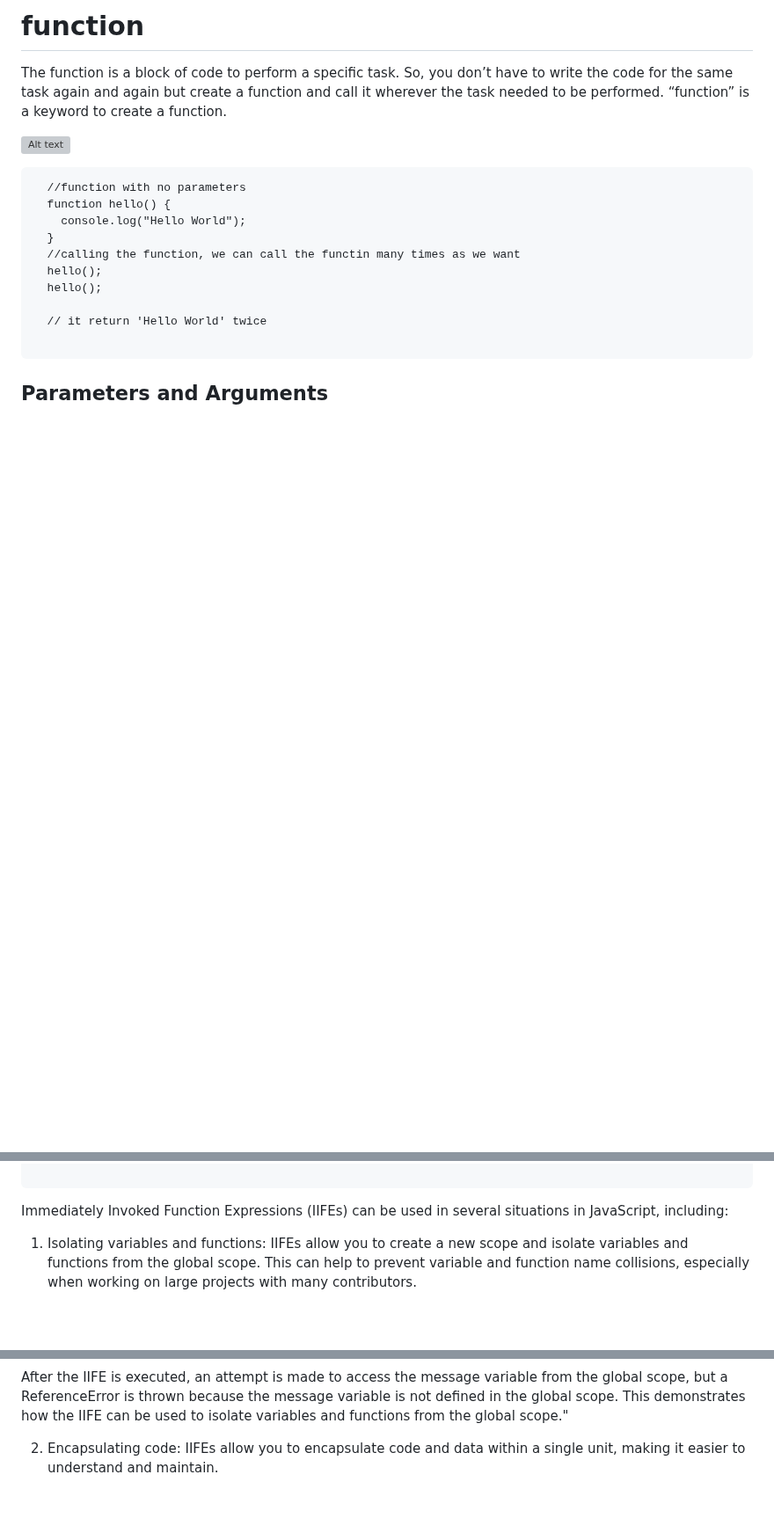
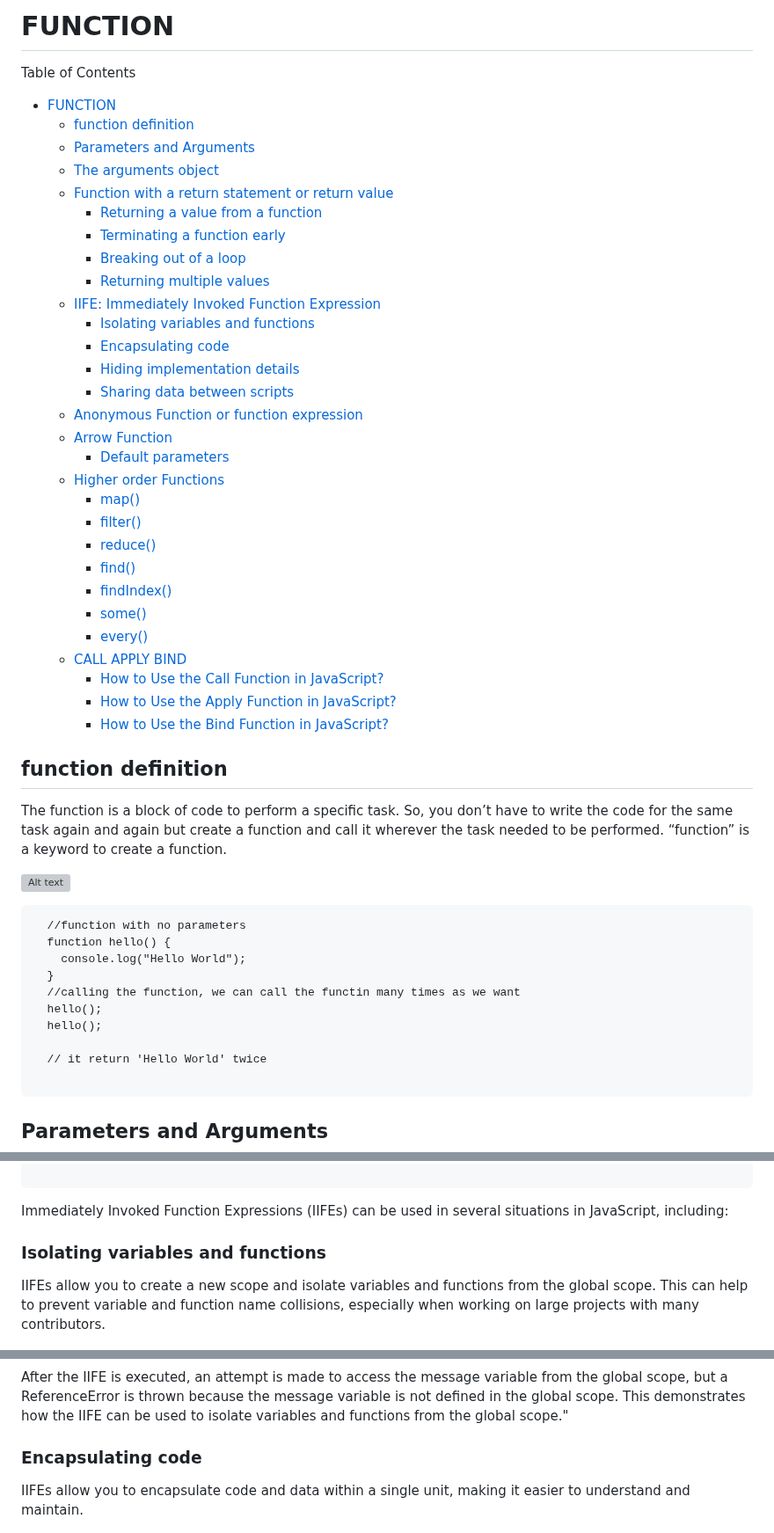
Before and after one commit to gyamzosherpa/Ultimate-Javascript-2023, a Markdown page: 08-function/README.MD, 3 parts joined by grey strips. Shown at 88% size. Drawn GitHub-style; blank space fills up the shorter version; grey boxes are pictures that could not be loaded.

Commit message:
function table of contents modified

```diff
--- a/08-function/README.MD
+++ b/08-function/README.MD
@@ -1,4 +1,38 @@
-# function
+# FUNCTION
+
+Table of Contents
+
+- [FUNCTION](#function)
+  - [function definition](#function-definition)
+  - [Parameters and Arguments](#parameters-and-arguments)
+  - [The arguments object](#the-arguments-object)
+  - [Function with a return statement or return value](#function-with-a-return-statement-or-return-value)
+    - [Returning a value from a function](#returning-a-value-from-a-function)
+    - [Terminating a function early](#terminating-a-function-early)
+    - [Breaking out of a loop](#breaking-out-of-a-loop)
+    - [Returning multiple values](#returning-multiple-values)
+  - [IIFE: Immediately Invoked Function Expression](#iife-immediately-invoked-function-expression)
+    - [Isolating variables and functions](#isolating-variables-and-functions)
+    - [Encapsulating code](#encapsulating-code)
+    - [Hiding implementation details](#hiding-implementation-details)
+    - [Sharing data between scripts](#sharing-data-between-scripts)
+  - [Anonymous Function or function expression](#anonymous-function-or-function-expression)
+  - [Arrow Function](#arrow-function)
+    - [Default parameters](#default-parameters)
+  - [Higher order Functions](#higher-order-functions)
+    - [map()](#map)
+    - [filter()](#filter)
+    - [reduce()](#reduce)
+    - [find()](#find)
+    - [findIndex()](#findindex)
+    - [some()](#some)
+    - [every()](#every)
+  - [CALL APPLY BIND](#call-apply-bind)
+    - [How to Use the Call Function in JavaScript?](#how-to-use-the-call-function-in-javascript)
+    - [How to Use the Apply Function in JavaScript?](#how-to-use-the-apply-function-in-javascript)
+    - [How to Use the Bind Function in JavaScript?](#how-to-use-the-bind-function-in-javascript)
+
+## function definition
 
 The function is a block of code to perform a specific task. So, you don’t have to write the code for the same task again and again but create a function and call it wherever the task needed to be performed. “function” is a keyword to create a function.
 
@@ -183,7 +225,9 @@ An Immediately Invoked Function Expression (IIFE) is a self-executing anonymous
 
 Immediately Invoked Function Expressions (IIFEs) can be used in several situations in JavaScript, including:
 
-1. Isolating variables and functions: IIFEs allow you to create a new scope and isolate variables and functions from the global scope. This can help to prevent variable and function name collisions, especially when working on large projects with many contributors.
+### Isolating variables and functions
+
+IIFEs allow you to create a new scope and isolate variables and functions from the global scope. This can help to prevent variable and function name collisions, especially when working on large projects with many contributors.
 
 ![Alt text](images/10-iife.png)
 
@@ -191,7 +235,9 @@ Immediately Invoked Function Expressions (IIFEs) can be used in several situatio
 
 After the IIFE is executed, an attempt is made to access the message variable from the global scope, but a ReferenceError is thrown because the message variable is not defined in the global scope. This demonstrates how the IIFE can be used to isolate variables and functions from the global scope."
 
-2. Encapsulating code: IIFEs allow you to encapsulate code and data within a single unit, making it easier to understand and maintain.
+### Encapsulating code
+
+IIFEs allow you to encapsulate code and data within a single unit, making it easier to understand and maintain.
 
 ![Alt text](images/11-iife.png)
 
```
Also changed, not shown: other parts of 08-function/README.MD (+22 -10 lines).
